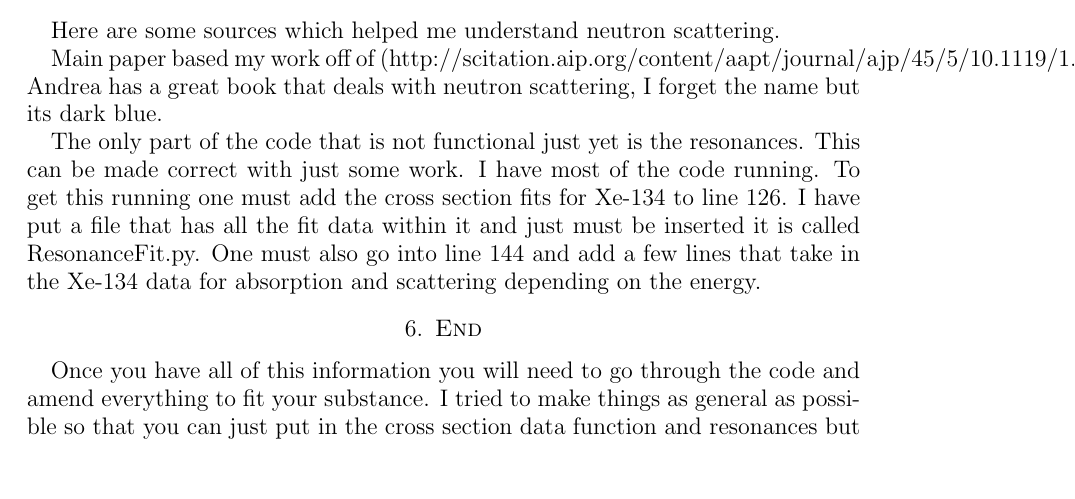
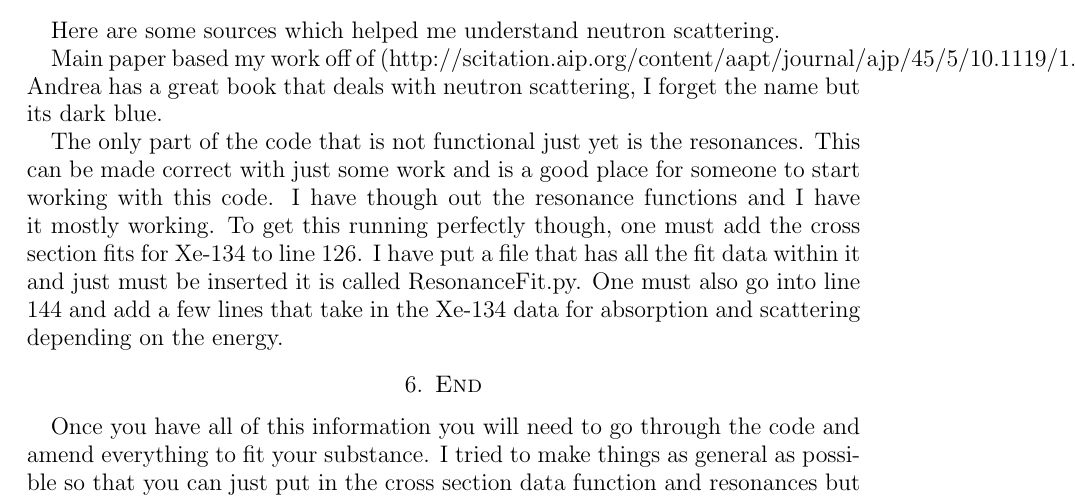
Before and after one commit to mannion9/NeutronDistanceSimulation, a LaTeX paper (Read Me/ReadMe.tex): part of page 3 of 3, cut so that both start at the same text, the shorter picture padded with empty space. Compiled offline with pdfLaTeX.

Commit message:
Change wording

```diff
--- a/Read Me/ReadMe.tex
+++ b/Read Me/ReadMe.tex
@@ -40,7 +40,7 @@ The code that is in this depository is programed to run with 20\% Xe-134 and 80\
 Here are some sources which helped me understand neutron scattering.\\
 \indent Main paper based my work off of (http://scitation.aip.org/content/aapt/journal/ajp/45/5/10.1119/1.10833)\\
 Andrea has a great book that deals with neutron scattering, I forget the name but its dark blue.\\
-\indent The only part of the code that is not functional just yet is the resonances. This can be made correct with just some work. I have most of the code running. To get this running one must add the cross section fits for Xe-134 to line 126. I have put a file that has all the fit data within it and just must be inserted it is called ResonanceFit.py. One must also go into line 144 and add a few lines that take in the Xe-134 data for absorption and scattering depending on the energy.
+\indent The only part of the code that is not functional just yet is the resonances. This can be made correct with just some work and is a good place for someone to start working with this code. I have though out the resonance functions and I have it mostly working. To get this running perfectly though, one must add the cross section fits for Xe-134 to line 126. I have put a file that has all the fit data within it and just must be inserted it is called ResonanceFit.py. One must also go into line 144 and add a few lines that take in the Xe-134 data for absorption and scattering depending on the energy.
 \section{End}
 Once you have all of this information you will need to go through the code and amend everything to fit your substance. I tried to make things as general as possible so that you can just put in the cross section data function and resonances but this was difficult to do.\\
 \indent If you have any question don't hesitate to email me at "galway1212@hotmail.com". I hope this all makes sense.
```
Also changed, not shown: Read Me/ReadMe.pdf, 3 other files.
